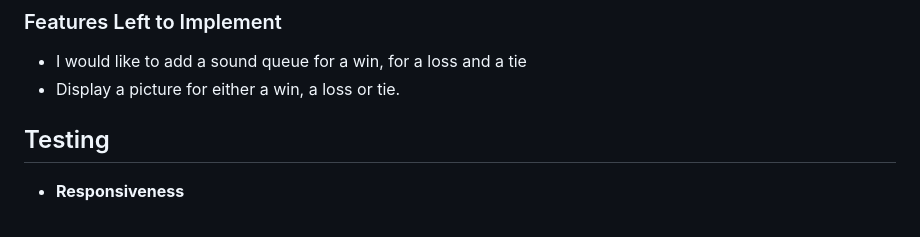
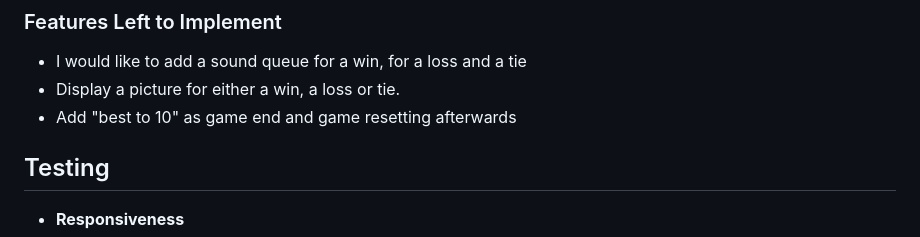
Before and after one commit to BubiniB/bazinga, a Markdown page: README.md, the part around the change. GitHub-like rendering.

Commit message:
Improve on README

```diff
--- a/README.md
+++ b/README.md
@@ -141,6 +141,7 @@ The overall idea for this webpage was to let the players have as much "interacti
 
 - I would like to add a sound queue for a win, for a loss and a tie
 - Display a picture for either a win, a loss or tie.
+- Add "best to 10" as game end and game resetting afterwards
 
 ## Testing
 
```
